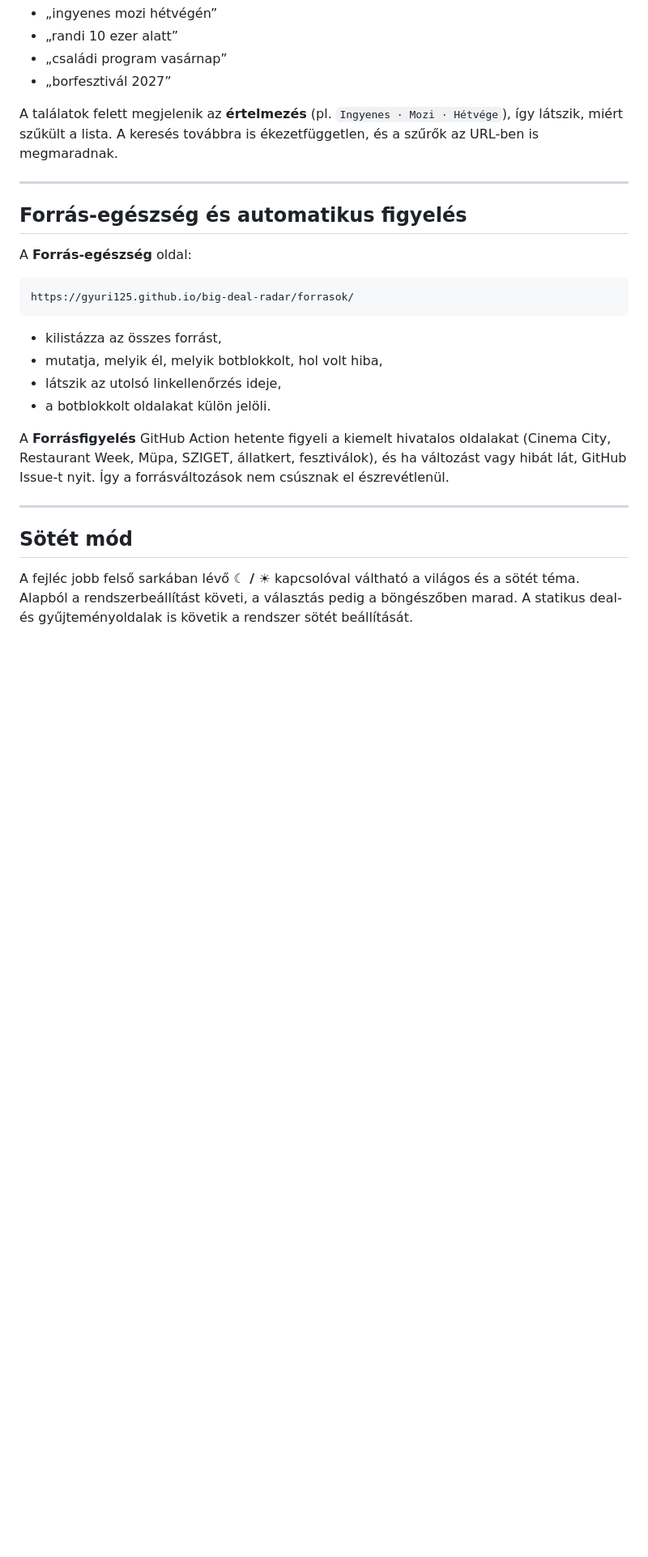
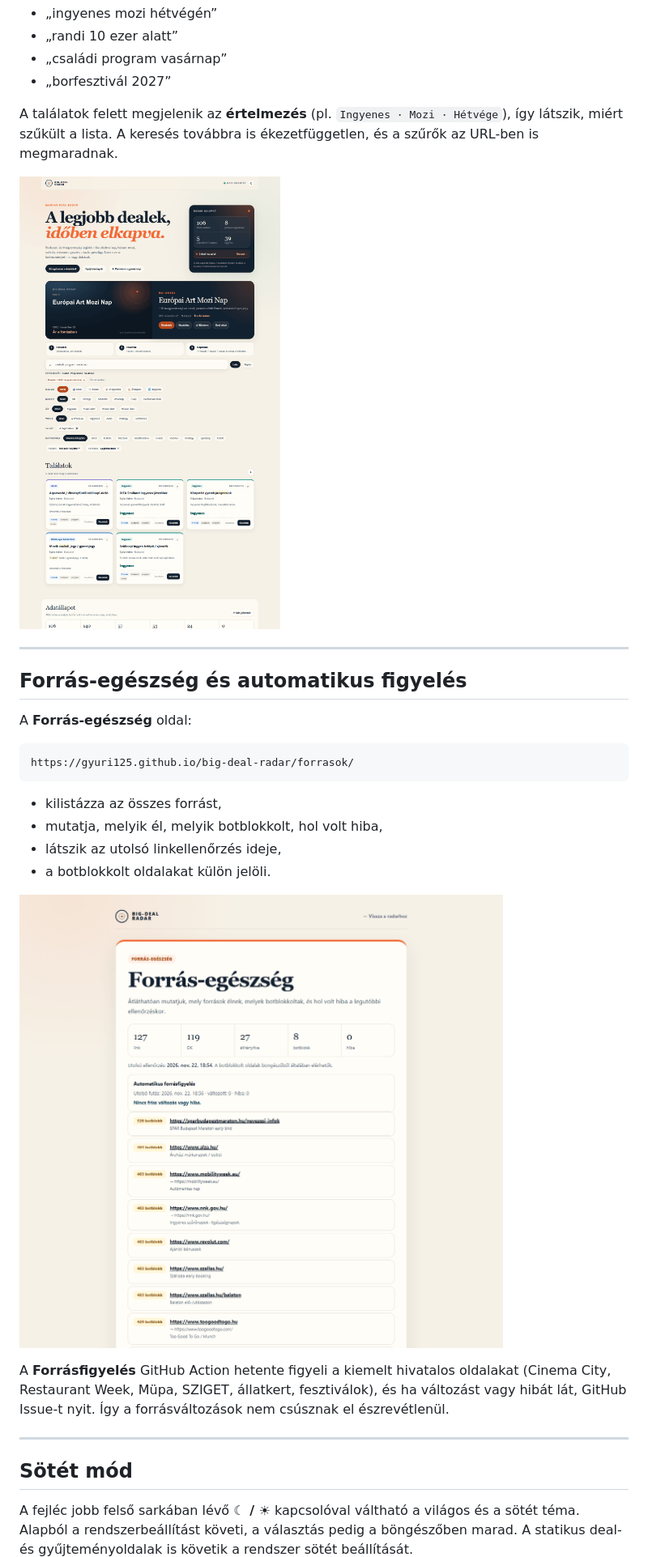
Before and after one commit to Gyuri125/big-deal-radar, a Markdown page: README.md, the part around the change. Shown at 81% size. GitHub-like rendering; pictures changed too: docs/search-preview.png (added), docs/sources-preview.png (added); blank space fills up the shorter version.

Commit message:
docs: kereses es forras-egeszseg elonezet

```diff
--- a/README.md
+++ b/README.md
@@ -623,6 +623,8 @@ A kereső nem csak szavakat keres, hanem felismeri a szándékot is:
 
 A találatok felett megjelenik az **értelmezés** (pl. `Ingyenes · Mozi · Hétvége`), így látszik, miért szűkült a lista. A keresés továbbra is ékezetfüggetlen, és a szűrők az URL-ben is megmaradnak.
 
+![Természetes nyelvű keresés](docs/search-preview.png)
+
 ---
 
 ## Forrás-egészség és automatikus figyelés
@@ -637,6 +639,8 @@ https://gyuri125.github.io/big-deal-radar/forrasok/
 - mutatja, melyik él, melyik botblokkolt, hol volt hiba,
 - látszik az utolsó linkellenőrzés ideje,
 - a botblokkolt oldalakat külön jelöli.
+
+![Forrás-egészség](docs/sources-preview.png)
 
 A **Forrásfigyelés** GitHub Action hetente figyeli a kiemelt hivatalos oldalakat (Cinema City, Restaurant Week, Müpa, SZIGET, állatkert, fesztiválok), és ha változást vagy hibát lát, GitHub Issue-t nyit. Így a forrásváltozások nem csúsznak el észrevétlenül.
 
```
